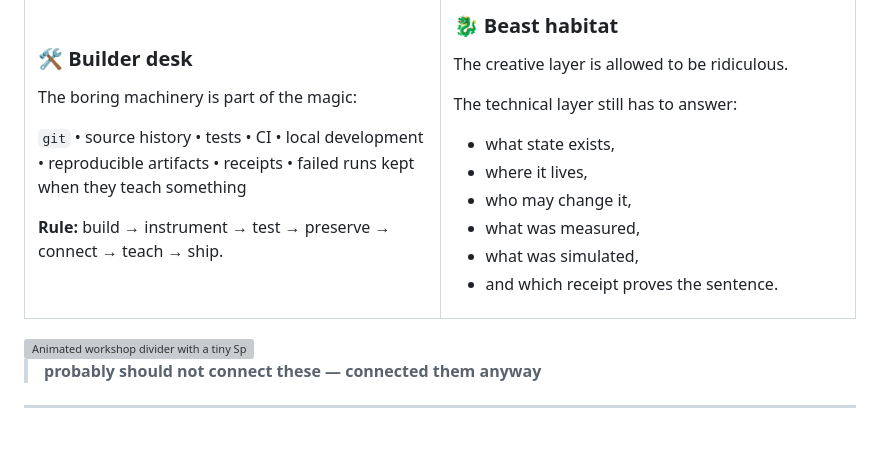
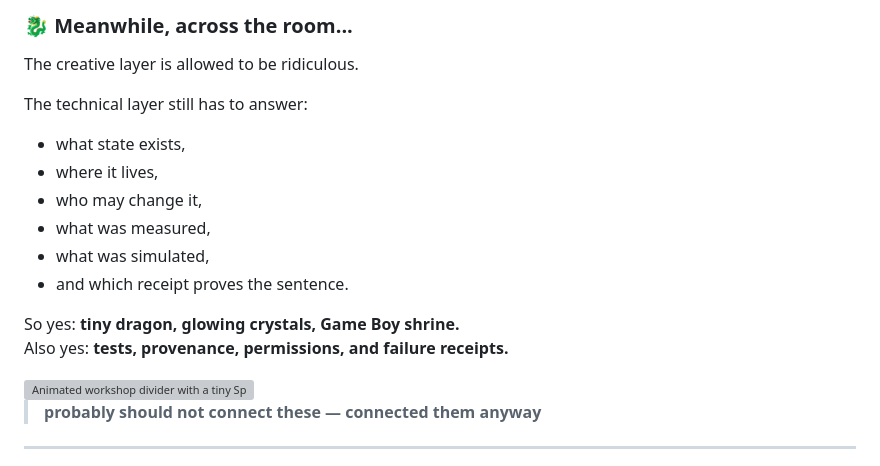
Before and after one commit to NavisWORLD/NavisWORLD, a Markdown page: README.md, the part around one of its changes. Rendered like a GitHub page; blank space fills up the shorter version; grey boxes are pictures that could not be loaded.

Commit message:
Fix the last cramped mobile table

```diff
--- a/README.md
+++ b/README.md
@@ -97,10 +93,7 @@ The boring machinery is part of the magic:
 
 **Rule:** build → instrument → test → preserve → connect → teach → ship.
 
-</td>
-<td width="50%" valign="top">
-
-### 🐉 Beast habitat
+### 🐉 Meanwhile, across the room...
 
 The creative layer is allowed to be ridiculous.
 
@@ -113,9 +106,8 @@ The technical layer still has to answer:
 - what was simulated,
 - and which receipt proves the sentence.
 
-</td>
-</tr>
-</table>
+So yes: **tiny dragon, glowing crystals, Game Boy shrine.**
+Also yes: **tests, provenance, permissions, and failure receipts.**
 
 <img src="assets/cosmic-break.svg" width="100%" alt="Animated workshop divider with a tiny Spark Beast following a glowing cable through the NavisWORLD workshop." />
 
```
Also changed, not shown: other parts of README.md (+0 -4 lines).
